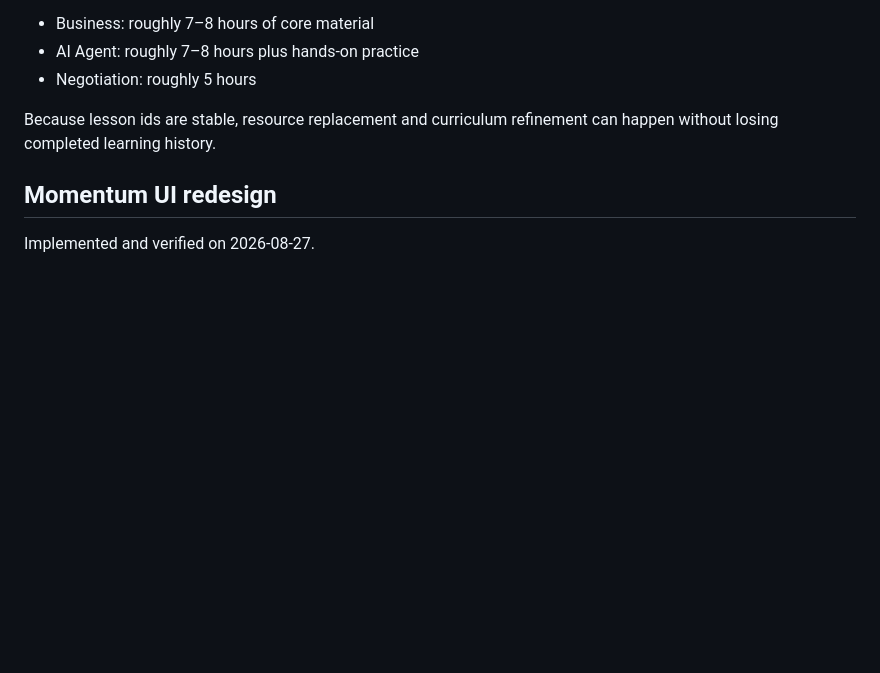
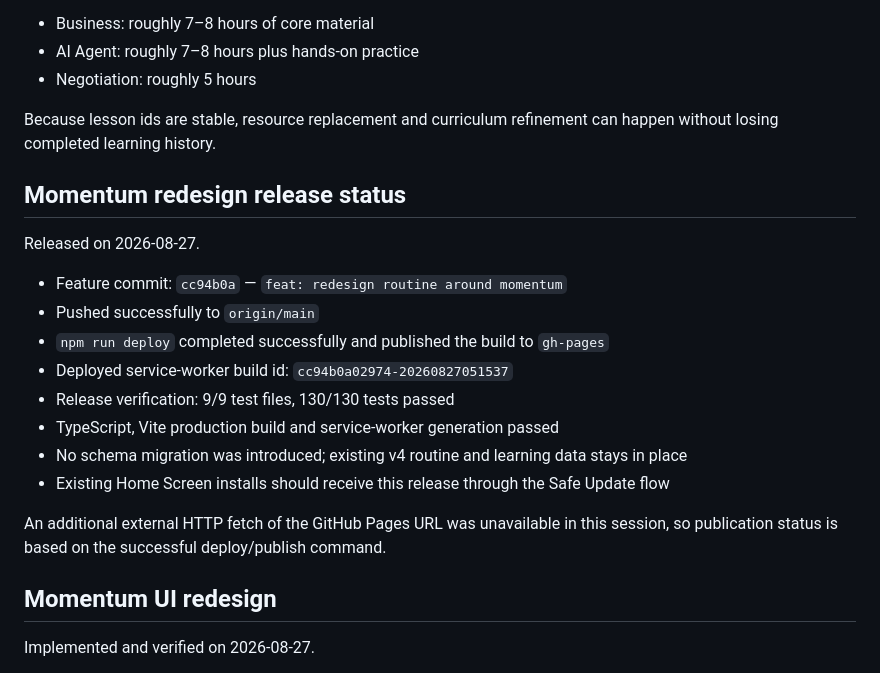
Before and after one commit to tahrt/routine-tracker, a Markdown page: progress.md, the part around the change. Drawn GitHub-style; blank space fills up the shorter version.

Commit message:
docs: record momentum redesign release

```diff
--- a/progress.md
+++ b/progress.md
@@ -278,6 +278,21 @@ After using/reviewing the seeded V1 videos, the curriculum can be expanded towar
 Because lesson ids are stable, resource replacement and curriculum refinement can happen without losing completed learning history.
 
 
+## Momentum redesign release status
+
+Released on 2026-08-27.
+
+- Feature commit: `cc94b0a` — `feat: redesign routine around momentum`
+- Pushed successfully to `origin/main`
+- `npm run deploy` completed successfully and published the build to `gh-pages`
+- Deployed service-worker build id: `cc94b0a02974-20260827051537`
+- Release verification: 9/9 test files, 130/130 tests passed
+- TypeScript, Vite production build and service-worker generation passed
+- No schema migration was introduced; existing v4 routine and learning data stays in place
+- Existing Home Screen installs should receive this release through the Safe Update flow
+
+An additional external HTTP fetch of the GitHub Pages URL was unavailable in this session, so publication status is based on the successful deploy/publish command.
+
 ## Momentum UI redesign
 
 Implemented and verified on 2026-08-27.
```
